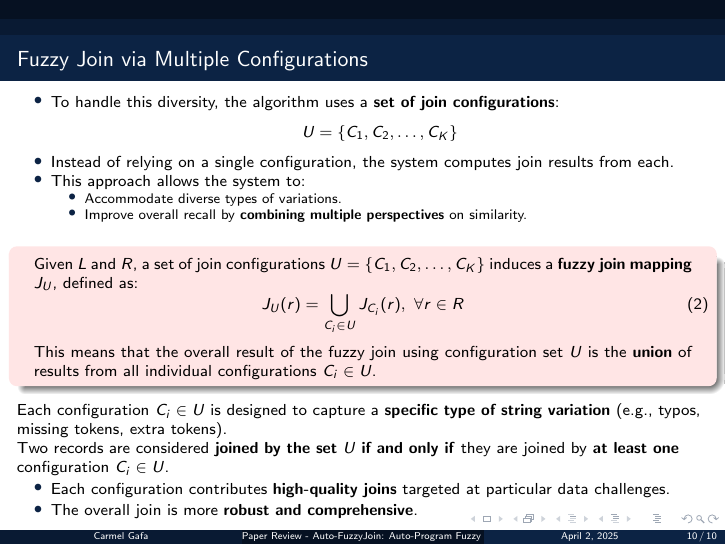
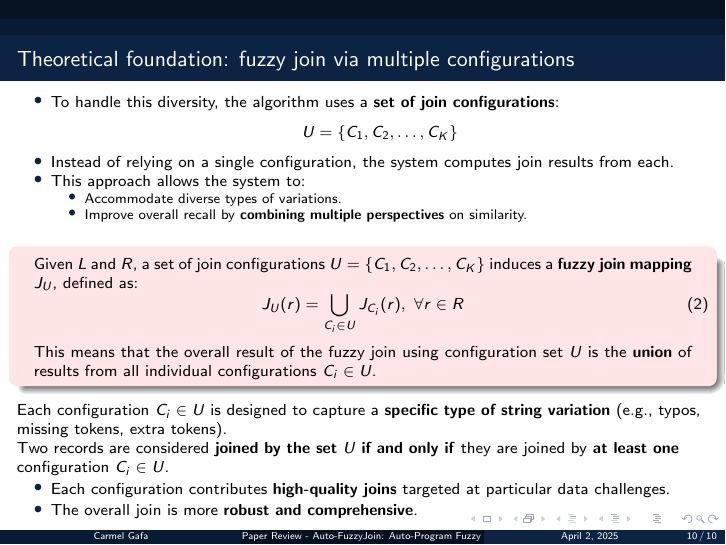
Before and after one commit to carmelgafa/ari5121-project, LaTeX slides (presentation/ari5121-project.tex): page 10 of 10. Compiled offline with pdfLaTeX.

Commit message:
typo foxes in presentation

```diff
--- a/presentation/ari5121-project.tex
+++ b/presentation/ari5121-project.tex
@@ -268,7 +268,7 @@
 
 
 
-\begin{frame}{Fuzzy Join via Multiple Configurations}
+\begin{frame}{Theoretical foundation: fuzzy join via multiple configurations}
 
 	\begin{itemize}
 		\item To handle this diversity, the algorithm uses a \textbf{set of join configurations}:
```
Also changed, not shown: presentation/ari5121-project.pdf, 2 other files.
